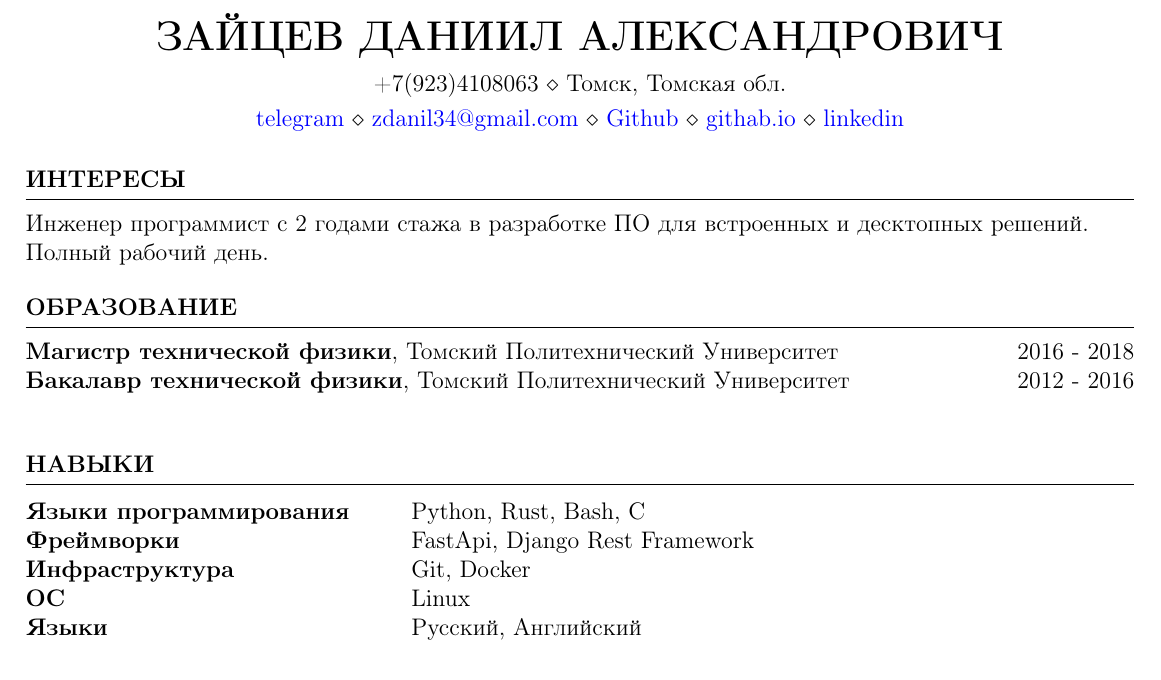
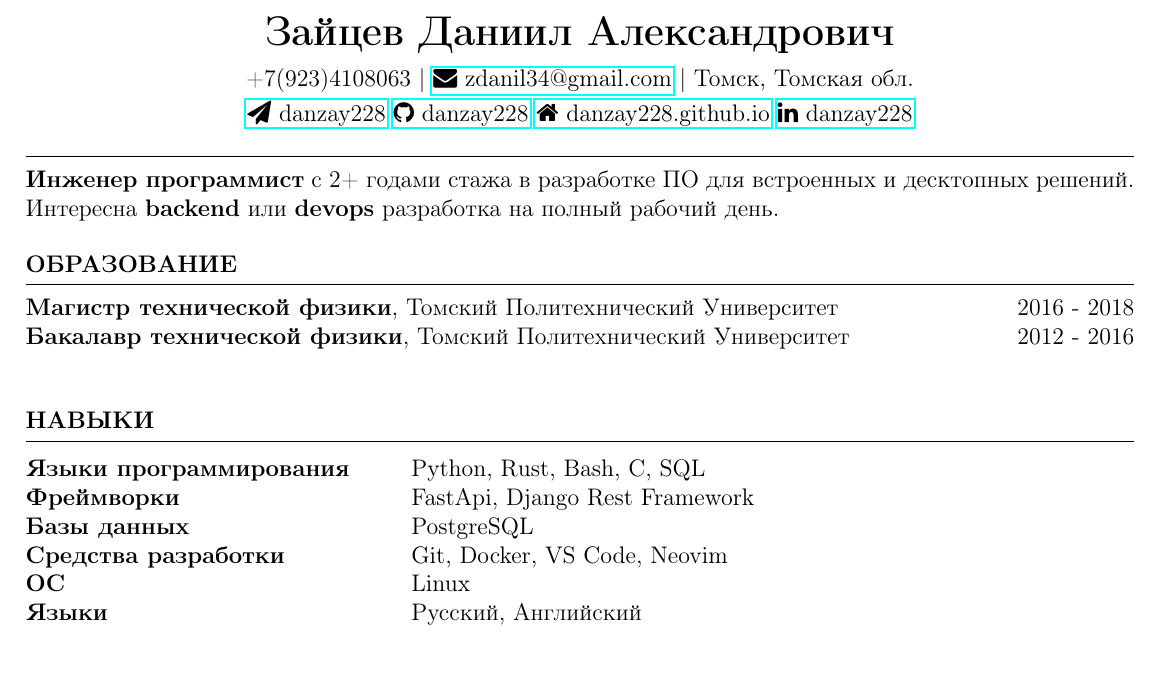
Before and after one commit to danzay42/danzay42.github.io, a LaTeX CV (resume.tex, which reads resume.cls): part of the page, cut at the place of the change. Compiled offline with pdfLaTeX.

Commit message:
add index page

```diff
--- a/resume.cls
+++ b/resume.cls
@@ -23,6 +23,7 @@
 \LoadClass[12pt,letterpaper]{article} % Font size and paper type
 
 \usepackage[parfill]{parskip}       % Remove paragraph indentation
+\usepackage{fontawesome}
 \usepackage{array}                  % Required for boldface (\bf and \bfseries) tabular columns
 \usepackage{ifthen}                 % Required for ifthenelse statements
 \usepackage[T2A]{fontenc}			% кодировка
@@ -32,7 +33,7 @@
 \usepackage[left=0.4 in,top=0.4in,right=0.4 in,bottom=0.4in]{geometry} % Document margins
 
 \hypersetup{
-    colorlinks=true,
+    % colorlinks=true,
     linkcolor=blue,
     filecolor=magenta,
     urlcolor=blue,
@@ -79,7 +80,8 @@
 % \printname is used to print the name as a page header
 \def \printname {
   \begingroup
-    \hfil{\MakeUppercase{\namesize\bf \@name}}\hfil
+    % \hfil{\MakeUppercase{\namesize\bf \@name}}\hfil
+    \hfil{{\namesize\bf \@name}}\hfil
     \nameskip\break
   \endgroup
 }
--- a/resume.tex
+++ b/resume.tex
@@ -1,24 +1,21 @@
-\documentclass{resume} % Use the custom resume.cls style
+\documentclass{resume}
 
 
 \name
     {Зайцев Даниил Александрович}
 \address
-    {+7(923)4108063 \\ Томск, Томская обл.}
+    {+7(923)4108063 | \href{mailto:zdanil34@gmail.com}{{\faEnvelope}  zdanil34@gmail.com} | Томск, Томская обл.}
 \address{
-    \href{https://t.me/Daniil_Zaytsev}{telegram} \\
-    \href{mailto:zdanil34@gmail.com}{zdanil34@gmail.com} \\
-    \href{https://github.com/danzay228}{Github} \\
-    \href{www.danzay228.github.io}{githab.io} \\
-    \href{https://linkedin.com/in/DaniilZaytsev9432169/}{linkedin}
-    %\href{https://}{habr} \\
-    %\href{https://}{headhunter} \\
+    \href{https://t.me/danzay228}{{\faPaperPlane} danzay228}
+    \href{https://github.com/danzay228}{{\faGithub} danzay228}
+    \href{www.danzay228.github.io}{{\faHome} danzay228.github.io}
+    \href{https://linkedin.com/in/danzay228/}{{\faLinkedin} danzay228}
 }
 
 \begin{document}
 
-\begin{rSection}{Интересы}
-{Инженер программист с 2 годами стажа в разработке ПО для встроенных и десктопных решений. \\ Полный рабочий день.}
+\begin{rSection}{}
+{{\bf Инженер программист} с 2+ годами стажа в разработке ПО для встроенных и десктопных решений. \\ Интересна {\bf backend} или {\bf devops} разработка на полный рабочий день.}
 \end{rSection}
 
 \begin{rSection}{Образование}
@@ -28,9 +25,10 @@
 
 \begin{rSection}{Навыки}
 \begin{tabular}{ @{} >{\bfseries}l @{\hspace{6ex}} l }
-    Языки программирования  & Python, Rust, Bash, C \\
-    Фреймворки              & FastApi, Django Rest Framework\\
-    Инфраструктура          & Git, Docker \\
+    Языки программирования  & Python, Rust, Bash, C, SQL \\
+    Фреймворки              & FastApi, Django Rest Framework \\
+    Базы данных             & PostgreSQL \\
+    Средства разработки     & Git, Docker, VS Code, Neovim \\
     ОС                      & Linux \\
     Языки                   & Русский, Английский
 \end{tabular} \\
```
Also changed, not shown: DaniilZaytev.pdf (deleted), DaniilZaytsev.pdf (added), Makefile, 5 other files.
